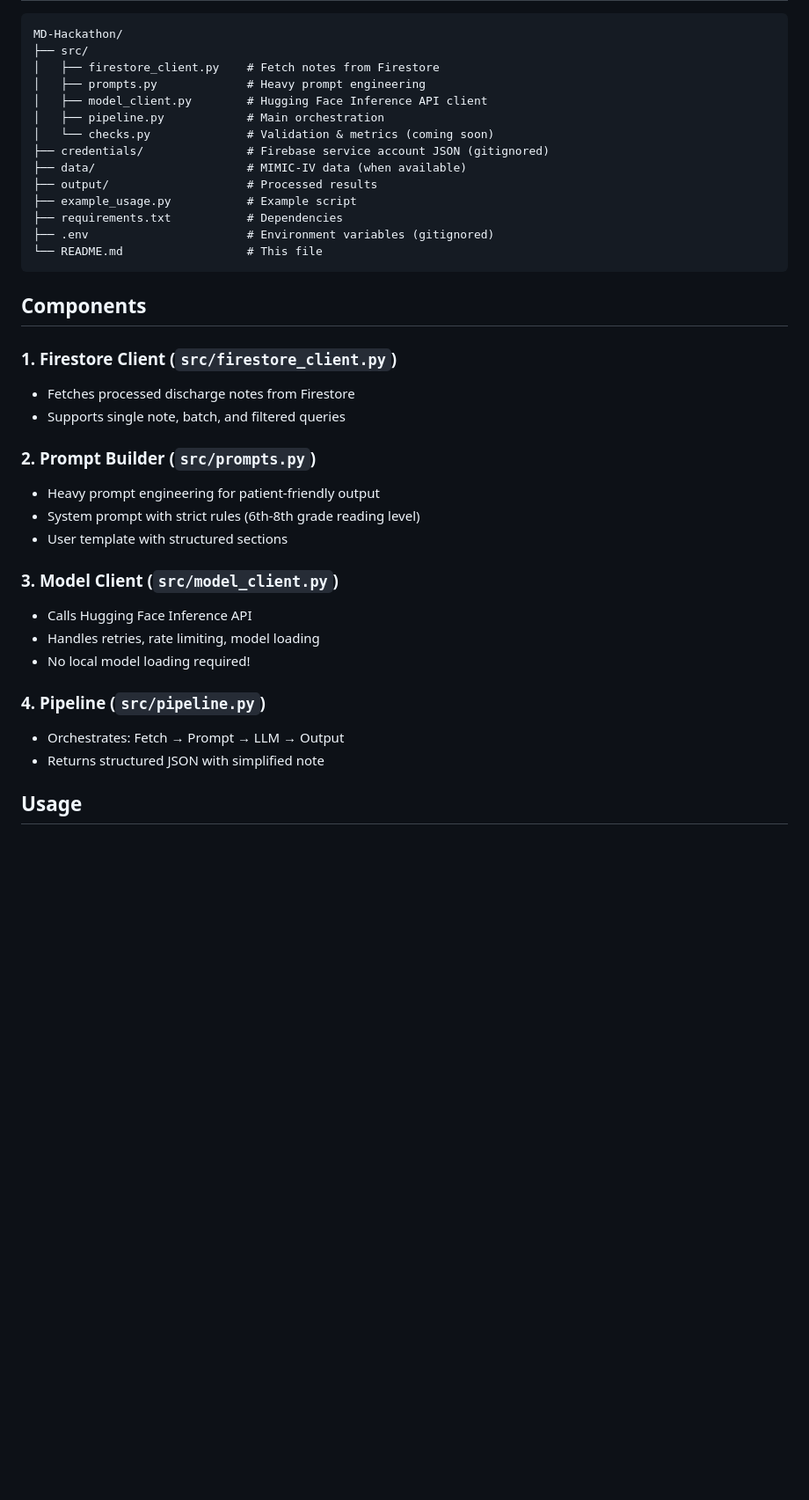
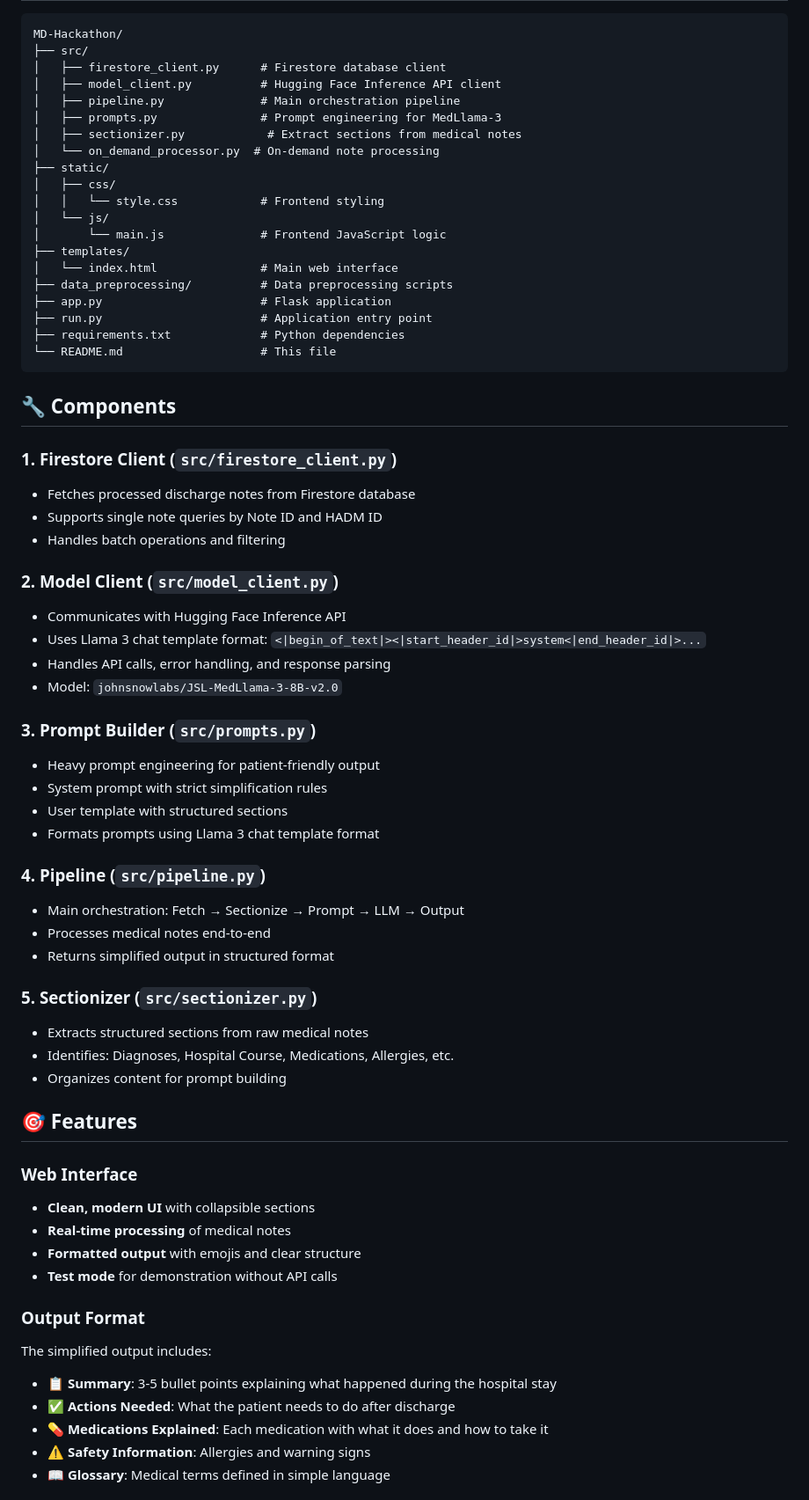
Before and after one commit to deepshelke/MD-Hackathon, a Markdown page: README.md, the part around one of its changes. Shown at 88% size. Rendered like a GitHub page; blank space fills up the shorter version.

````diff
--- a/README.md
+++ b/README.md
@@ -77,39 +68,68 @@ The UI will open in your browser at `http://localhost:8501`
 ```
 MD-Hackathon/
 ├── src/
-│   ├── firestore_client.py    # Fetch notes from Firestore
-│   ├── prompts.py             # Heavy prompt engineering
-│   ├── model_client.py        # Hugging Face Inference API client
-│   ├── pipeline.py            # Main orchestration
-│   └── checks.py              # Validation & metrics (coming soon)
-├── credentials/               # Firebase service account JSON (gitignored)
-├── data/                      # MIMIC-IV data (when available)
-├── output/                    # Processed results
-├── example_usage.py           # Example script
-├── requirements.txt           # Dependencies
-├── .env                       # Environment variables (gitignored)
-└── README.md                  # This file
+│   ├── firestore_client.py      # Firestore database client
+│   ├── model_client.py          # Hugging Face Inference API client
+│   ├── pipeline.py              # Main orchestration pipeline
+│   ├── prompts.py               # Prompt engineering for MedLlama-3
+│   ├── sectionizer.py            # Extract sections from medical notes
+│   └── on_demand_processor.py  # On-demand note processing
+├── static/
+│   ├── css/
+│   │   └── style.css            # Frontend styling
+│   └── js/
+│       └── main.js              # Frontend JavaScript logic
+├── templates/
+│   └── index.html               # Main web interface
+├── data_preprocessing/          # Data preprocessing scripts
+├── app.py                       # Flask application
+├── run.py                       # Application entry point
+├── requirements.txt             # Python dependencies
+└── README.md                    # This file
 ```
 
-## Components
+## 🔧 Components
 
 ### 1. Firestore Client (`src/firestore_client.py`)
-- Fetches processed discharge notes from Firestore
-- Supports single note, batch, and filtered queries
+- Fetches processed discharge notes from Firestore database
+- Supports single note queries by Note ID and HADM ID
+- Handles batch operations and filtering
 
-### 2. Prompt Builder (`src/prompts.py`)
+### 2. Model Client (`src/model_client.py`)
+- Communicates with Hugging Face Inference API
+- Uses Llama 3 chat template format: `<|begin_of_text|><|start_header_id|>system<|end_header_id|>...`
+- Handles API calls, error handling, and response parsing
+- Model: `johnsnowlabs/JSL-MedLlama-3-8B-v2.0`
+
+### 3. Prompt Builder (`src/prompts.py`)
 - Heavy prompt engineering for patient-friendly output
-- System prompt with strict rules (6th-8th grade reading level)
+- System prompt with strict simplification rules
 - User template with structured sections
-
-### 3. Model Client (`src/model_client.py`)
-- Calls Hugging Face Inference API
-- Handles retries, rate limiting, model loading
-- No local model loading required!
+- Formats prompts using Llama 3 chat template format
 
 ### 4. Pipeline (`src/pipeline.py`)
-- Orchestrates: Fetch → Prompt → LLM → Output
-- Returns structured JSON with simplified note
+- Main orchestration: Fetch → Sectionize → Prompt → LLM → Output
+- Processes medical notes end-to-end
+- Returns simplified output in structured format
 
-## Usage
+### 5. Sectionizer (`src/sectionizer.py`)
+- Extracts structured sections from raw medical notes
+- Identifies: Diagnoses, Hospital Course, Medications, Allergies, etc.
+- Organizes content for prompt building
 
+## 🎯 Features
+
+### Web Interface
+- **Clean, modern UI** with collapsible sections
+- **Real-time processing** of medical notes
+- **Formatted output** with emojis and clear structure
+- **Test mode** for demonstration without API calls
+
+### Output Format
+The simplified output includes:
+- **📋 Summary**: 3-5 bullet points explaining what happened during the hospital stay
+- **✅ Actions Needed**: What the patient needs to do after discharge
+- **💊 Medications Explained**: Each medication with what it does and how to take it
+- **⚠️ Safety Information**: Allergies and warning signs
+- **📖 Glossary**: Medical terms defined in simple language
+
````
Also changed, not shown: other parts of README.md (+160 -92 lines).
